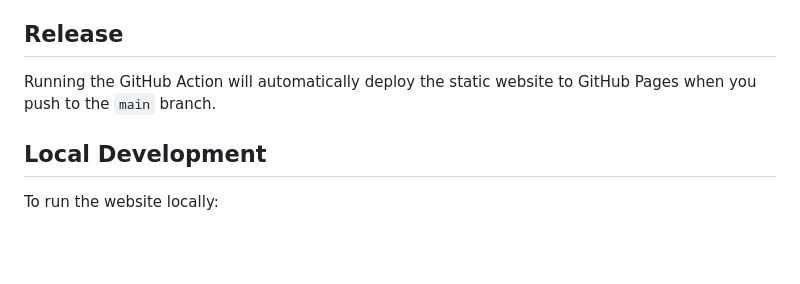
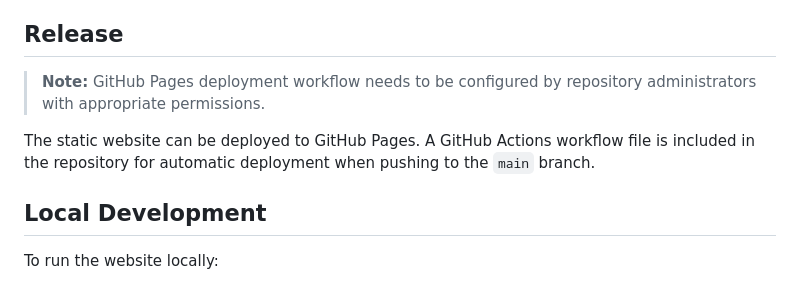
Before and after one commit to acorn-technology/pragmatic_cheatsheet, a Markdown page: README.md, the part around the change. Rendered like a GitHub page; blank space fills up the shorter version.

Commit message:
Add deployment permissions note to README

```diff
--- a/README.md
+++ b/README.md
@@ -49,7 +49,9 @@ html, css, javascript.
 Just keep it simple with as little code and dependencies as possible, but try to keep it modern and convenient.
 
 ## Release
-Running the GitHub Action will automatically deploy the static website to GitHub Pages when you push to the `main` branch.
+> **Note:** GitHub Pages deployment workflow needs to be configured by repository administrators with appropriate permissions.
+
+The static website can be deployed to GitHub Pages. A GitHub Actions workflow file is included in the repository for automatic deployment when pushing to the `main` branch.
 
 ## Local Development
 To run the website locally:
```
